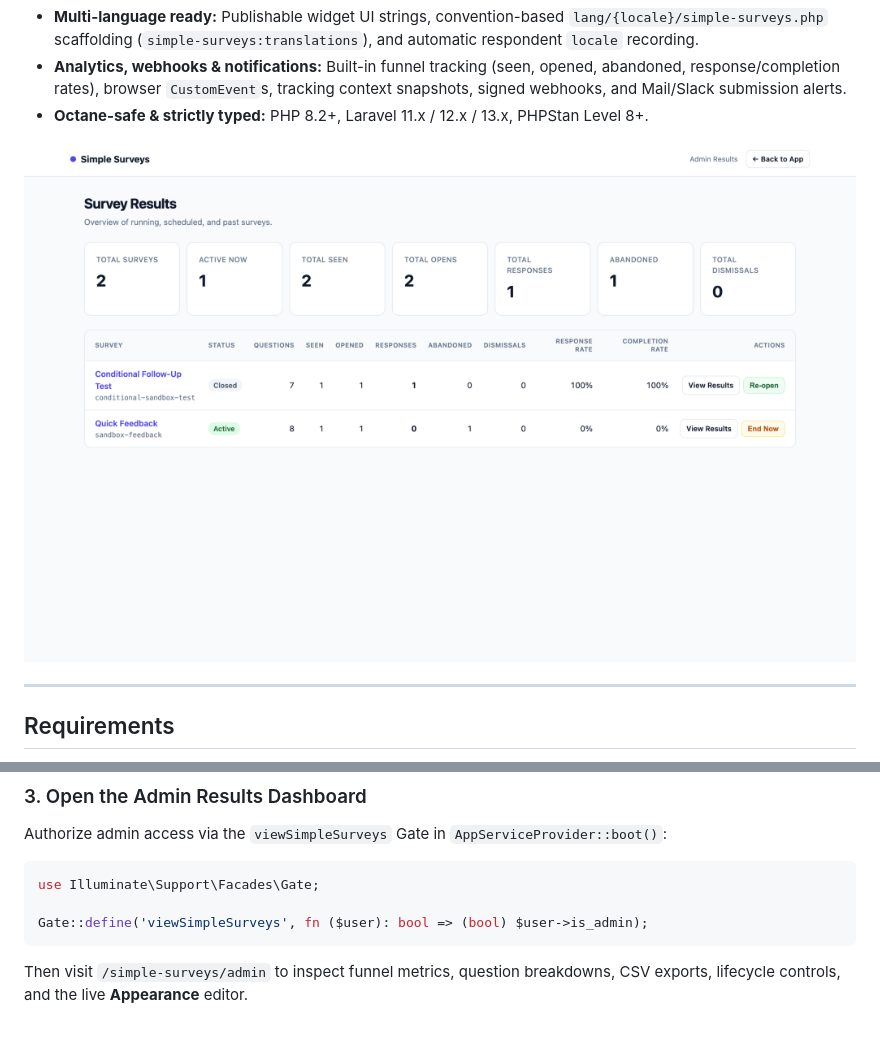
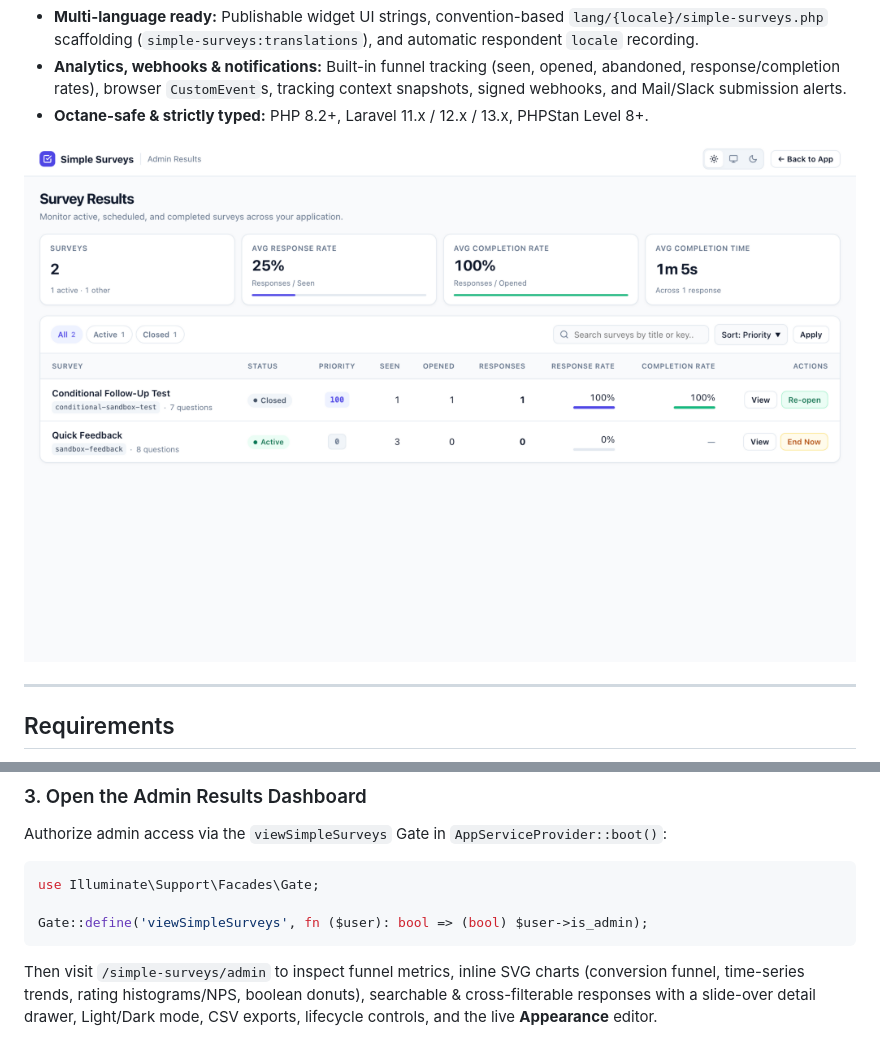
Before and after one commit to danielCristeaa/laravel-simple-surveys, a Markdown page: README.md, 2 parts joined by grey strips. Drawn GitHub-style; pictures changed too: docs/assets/admin-overview.png.

Commit message:
feat: upgrade Admin Results Dashboard visual polish, charts, filtering, and dark mode (#2)

````diff
--- a/README.md
+++ b/README.md
@@ -105,7 +105,7 @@ use Illuminate\Support\Facades\Gate;
 Gate::define('viewSimpleSurveys', fn ($user): bool => (bool) $user->is_admin);
 ```
 
-Then visit `/simple-surveys/admin` to inspect funnel metrics, question breakdowns, CSV exports, lifecycle controls, and the live **Appearance** editor.
+Then visit `/simple-surveys/admin` to inspect funnel metrics, inline SVG charts (conversion funnel, time-series trends, rating histograms/NPS, boolean donuts), searchable & cross-filterable responses with a slide-over detail drawer, Light/Dark mode, CSV exports, lifecycle controls, and the live **Appearance** editor.
 
 ![Admin Appearance Editor with live preview](docs/assets/admin-appearance-demo.gif)
 
````
Also changed, not shown: docs/admin-dashboard.md (+32 -13 lines), docs/assets/admin-appearance-dark.png, docs/assets/admin-appearance.png, docs/assets/admin-results-dark.png (added), docs/assets/admin-results.png, 9 other files.
